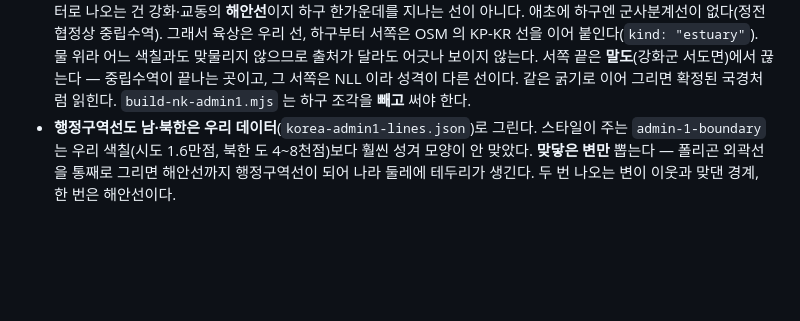
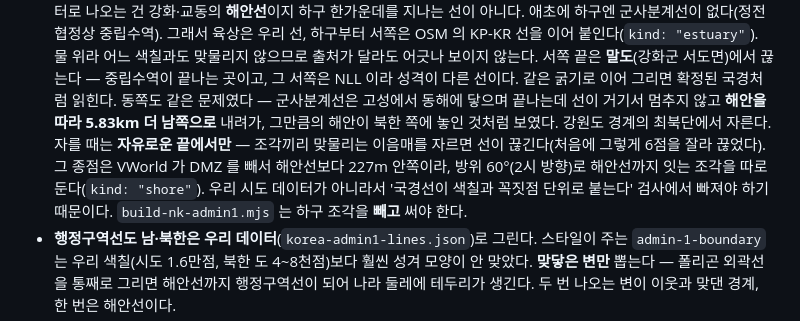
Before and after one commit to DesignerAJ/ColorMap, a Markdown page: CLAUDE.md, the part around the change. GitHub-like rendering; blank space fills up the shorter version.

Commit message:
Record the east terminus alongside the estuary one
Both ends of the border had the same defect and the same fix shape, so
they belong in the same note: trim the coastal overshoot, but only at a
free end, and bridge the gap that VWorld's missing DMZ leaves between our
boundary and the drawn shoreline.

Co-Authored-By: Claude Opus 5 (1M context) <noreply@anthropic.com>

```diff
--- a/CLAUDE.md
+++ b/CLAUDE.md
@@ -154,6 +154,13 @@ Enter 의 **기본 동작이 끝난 뒤에야** 입력창에 들어온다 —
   물 위라 어느 색칠과도 맞물리지 않으므로 출처가 달라도 어긋나 보이지 않는다.
   서쪽 끝은 **말도**(강화군 서도면)에서 끊는다 — 중립수역이 끝나는 곳이고, 그 서쪽은 NLL 이라
   성격이 다른 선이다. 같은 굵기로 이어 그리면 확정된 국경처럼 읽힌다.
+  동쪽도 같은 문제였다 — 군사분계선은 고성에서 동해에 닿으며 끝나는데 선이 거기서 멈추지 않고
+  **해안을 따라 5.83km 더 남쪽으로** 내려가, 그만큼의 해안이 북한 쪽에 놓인 것처럼 보였다.
+  강원도 경계의 최북단에서 자른다. 자를 때는 **자유로운 끝에서만** — 조각끼리 맞물리는
+  이음매를 자르면 선이 끊긴다(처음에 그렇게 6점을 잘라 끊었다).
+  그 종점은 VWorld 가 DMZ 를 빼서 해안선보다 227m 안쪽이라, 방위 60°(2시 방향)로
+  해안선까지 잇는 조각을 따로 둔다(`kind: "shore"`). 우리 시도 데이터가 아니라서
+  '국경선이 색칠과 꼭짓점 단위로 붙는다' 검사에서 빠져야 하기 때문이다.
   `build-nk-admin1.mjs` 는 하구 조각을 **빼고** 써야 한다.
 - **행정구역선도 남·북한은 우리 데이터**(`korea-admin1-lines.json`)로 그린다. 스타일이 주는
   `admin-1-boundary` 는 우리 색칠(시도 1.6만점, 북한 도 4~8천점)보다 훨씬 성겨 모양이 안 맞았다.
```
